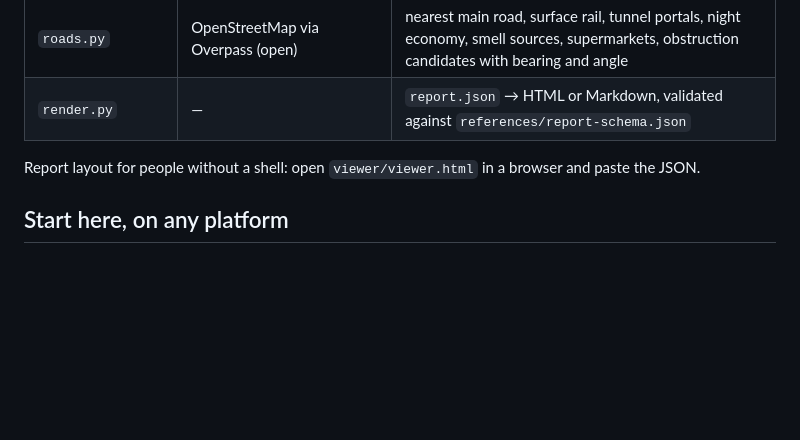
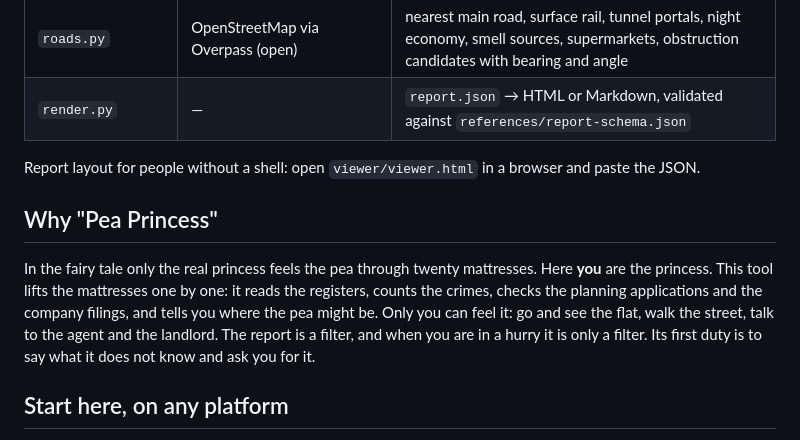
Before and after one commit to jacky18008/pea-princess, a Markdown page: README.md, the part around the change. Drawn GitHub-style; blank space fills up the shorter version.

```diff
--- a/README.md
+++ b/README.md
@@ -41,6 +41,9 @@ All in `skills/vet-flat/scripts/`; each prints one JSON object with `source_url`
 
 Report layout for people without a shell: open `viewer/viewer.html` in a browser and paste the JSON.
 
+## Why "Pea Princess"
+In the fairy tale only the real princess feels the pea through twenty mattresses. Here **you** are the princess. This tool lifts the mattresses one by one: it reads the registers, counts the crimes, checks the planning applications and the company filings, and tells you where the pea might be. Only you can feel it: go and see the flat, walk the street, talk to the agent and the landlord. The report is a filter, and when you are in a hurry it is only a filter. Its first duty is to say what it does not know and ask you for it.
+
 ## Start here, on any platform
 Ask **"What can this do?"** (or 這能幹嘛？). The answer comes from `skills/vet-flat/references/onboarding.md`: a short pitch, three starting points (a listing → vet it; an area or destination → sweep; no idea → a ten-fact primer and six questions with suggested defaults). Your rules live in `profile.yaml` (budget, size, flat type, deal-breakers, priorities, `budget_mode` lite/standard/deep for £20 plans and chat-only use). The hard follow-up questions the agent must ask are in `references/questions.md`.
 
```
Also changed, not shown: skills/vet-flat/SKILL.md (+1 -1 lines), 1 other file.
